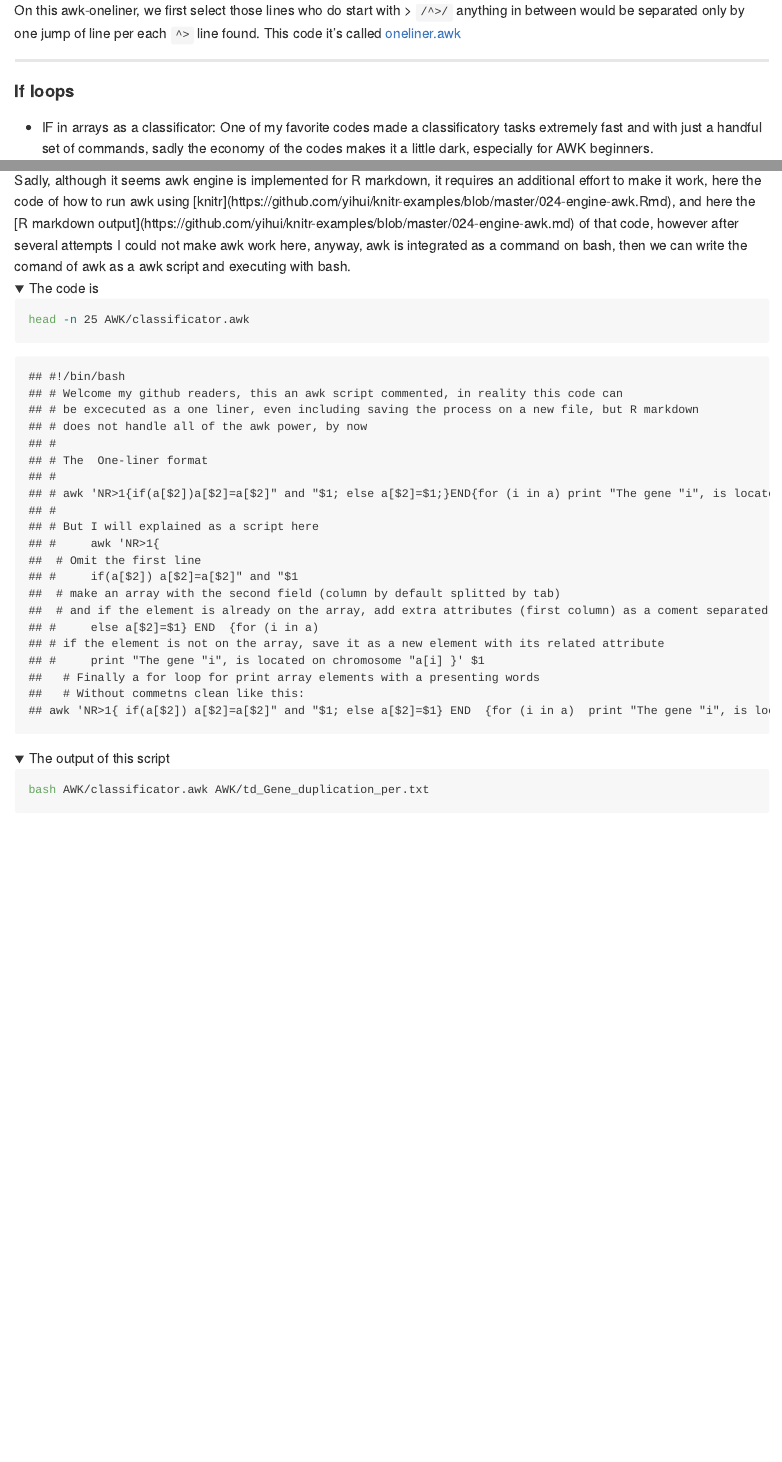
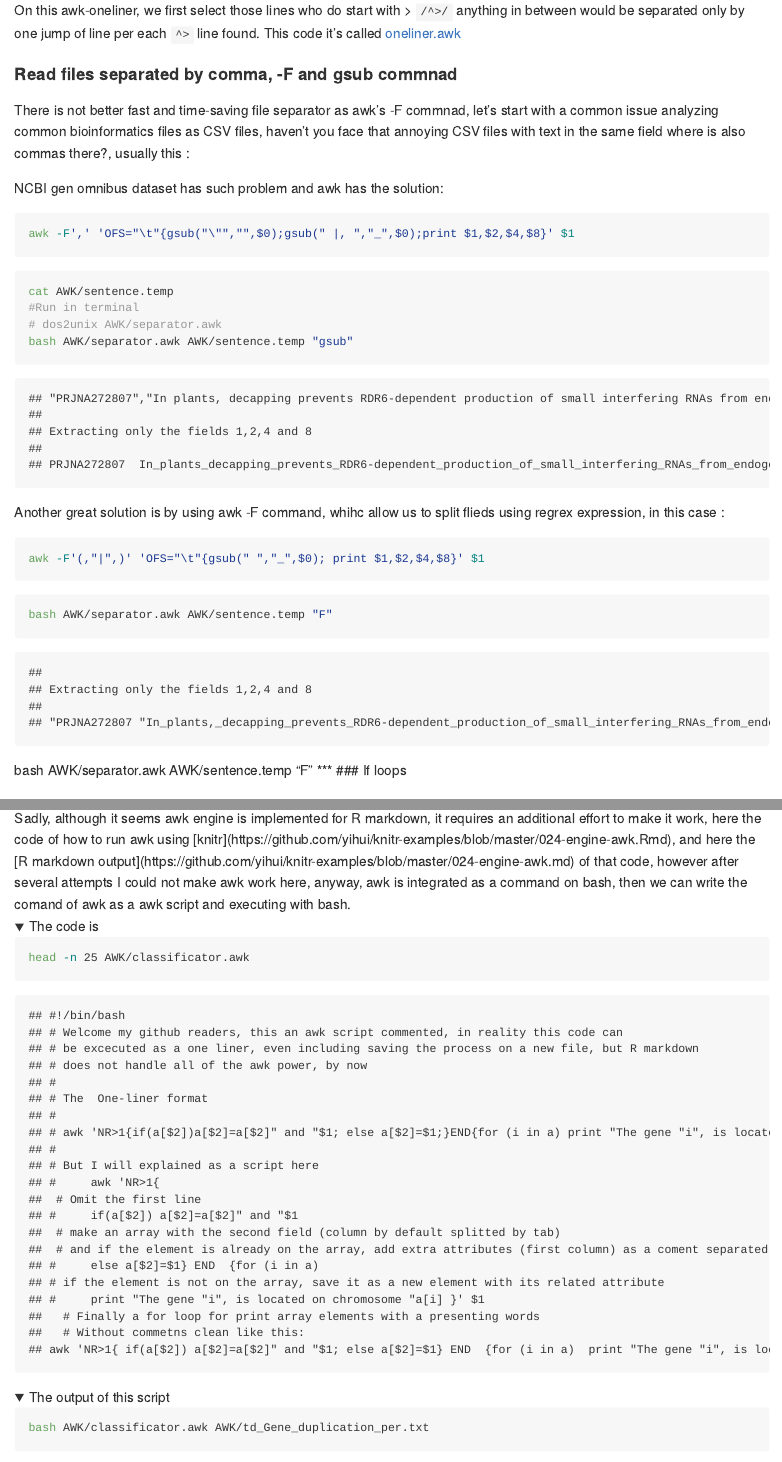
Before and after one commit to AimerGDiaz/Codes_Repository, an R Markdown document (README.Rmd): the page in a window 1100 px wide, from 2370 px down before the commit and from 2580 px down after it, so that both start at the same text, and a second part further down, joined at a grey line. The pictures show the output file README.md that the author committed with the source, drawn offline in the style of GitHub; folded parts are opened; long lines of code are wrapped; badge pictures from the web are left out.

Commit message:
-F and gsub awk commands

````diff
--- a/README.Rmd
+++ b/README.Rmd
@@ -100,10 +105,38 @@ awk '/^>/ {printf("\n%s\n",$0);next; } { printf("%s",$0);}  END {printf("\n");}'
 ```
 On this awk-oneliner, we first select those lines who do start with > `/^>/` anything in between would be separated only by one jump of line per each `^>` line found. This code it's called [oneliner.awk](AWK/oneliner.awk)
 
+#### Read files separated by comma, -F and gsub commnad
+
+There is not better fast and time-saving file separator as awk's -F commnad, let's start with a common issue analyzing common bioinformatics files as CSV files, haven't you face that annoying CSV files with text in the same field where is also commas there?, usually this :
+
+NCBI gen omnibus dataset has such problem and awk has the solution:
+
+```{bash,  eval=FALSE}
+awk -F',' 'OFS="\t"{gsub("\"","",$0);gsub(" |, ","_",$0);print $1,$2,$4,$8}' $1
+```
+```{bash,  eval=TRUE, include=TRUE}
+cat AWK/sentence.temp
+#Run in terminal
+# dos2unix AWK/separator.awk
+bash AWK/separator.awk AWK/sentence.temp "gsub"
+```
+
+Another great solution is by using awk -F command, whihc allow us to split flieds using regrex expression, in this case :
+```{bash,  eval=FALSE}
+awk -F'(,"|",)' 'OFS="\t"{gsub(" ","_",$0); print $1,$2,$4,$8}' $1
+```
+```{bash,  eval=TRUE, include=TRUE}
+bash AWK/separator.awk AWK/sentence.temp "F"
+```
+
+
+bash AWK/separator.awk AWK/sentence.temp "F"
 ***
-#### If loops
+### If loops
 
-* IF in arrays as a classificator: One of my favorite codes made a classificatory tasks extremely fast and with just a handful set of commands, sadly the economy of the codes makes it a little dark, especially for AWK beginners.
+#### IF in arrays as a classificator:
+
+One of my favorite codes made a classificatory tasks extremely fast and with just a handful set of commands, sadly the economy of the codes makes it a little dark, especially for AWK beginners.
 
 <details>
 <summary>Let's see a toy example:</summary>
````
Also changed, not shown: README.md, README.Rmd (21 more changed lines), 3 other files.
